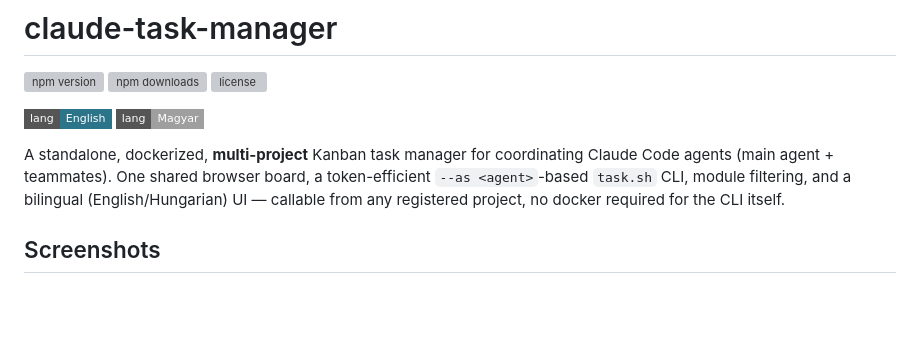
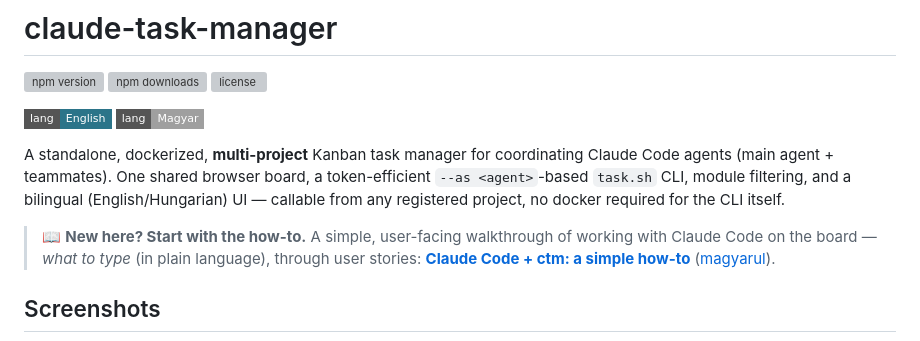
Before and after one commit to GeRiY/claude-task-manager, a Markdown page: README.md, the part around the change. Drawn GitHub-style; badges without logos; blank space fills up the shorter version; grey boxes are pictures that could not be loaded.

```diff
--- a/README.md
+++ b/README.md
@@ -11,6 +11,11 @@ A standalone, dockerized, **multi-project** Kanban task manager for coordinating
 Code agents (main agent + teammates). One shared browser board, a token-efficient
 `--as <agent>`-based `task.sh` CLI, module filtering, and a bilingual (English/Hungarian)
 UI — callable from any registered project, no docker required for the CLI itself.
+
+> 📖 **New here? Start with the how-to.** A simple, user-facing walkthrough of working
+> with Claude Code on the board — *what to type* (in plain language), through user
+> stories: **[Claude Code + ctm: a simple how-to](https://github.com/GeRiY/claude-task-manager/discussions/3)**
+> ([magyarul](https://github.com/GeRiY/claude-task-manager/discussions/4)).
 
 ## Screenshots
 
```
Also changed, not shown: README.hu.md (+6 -0 lines).
